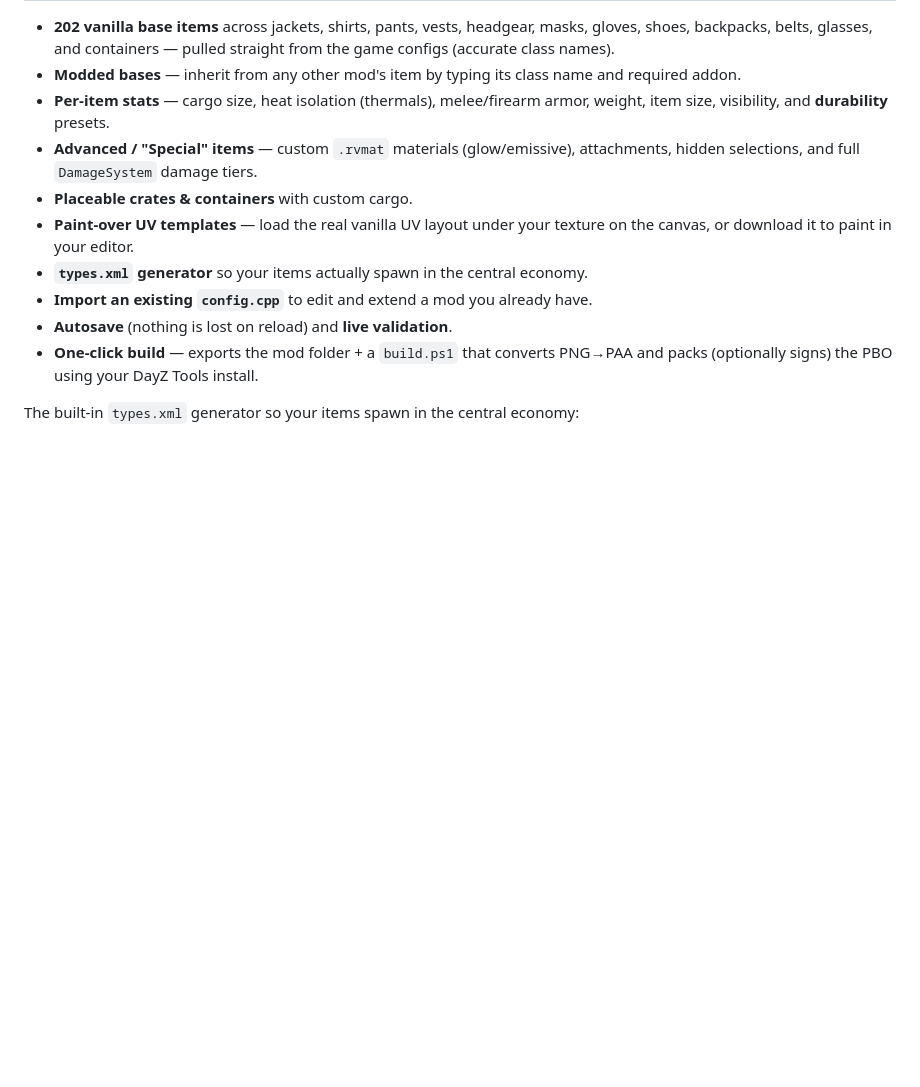
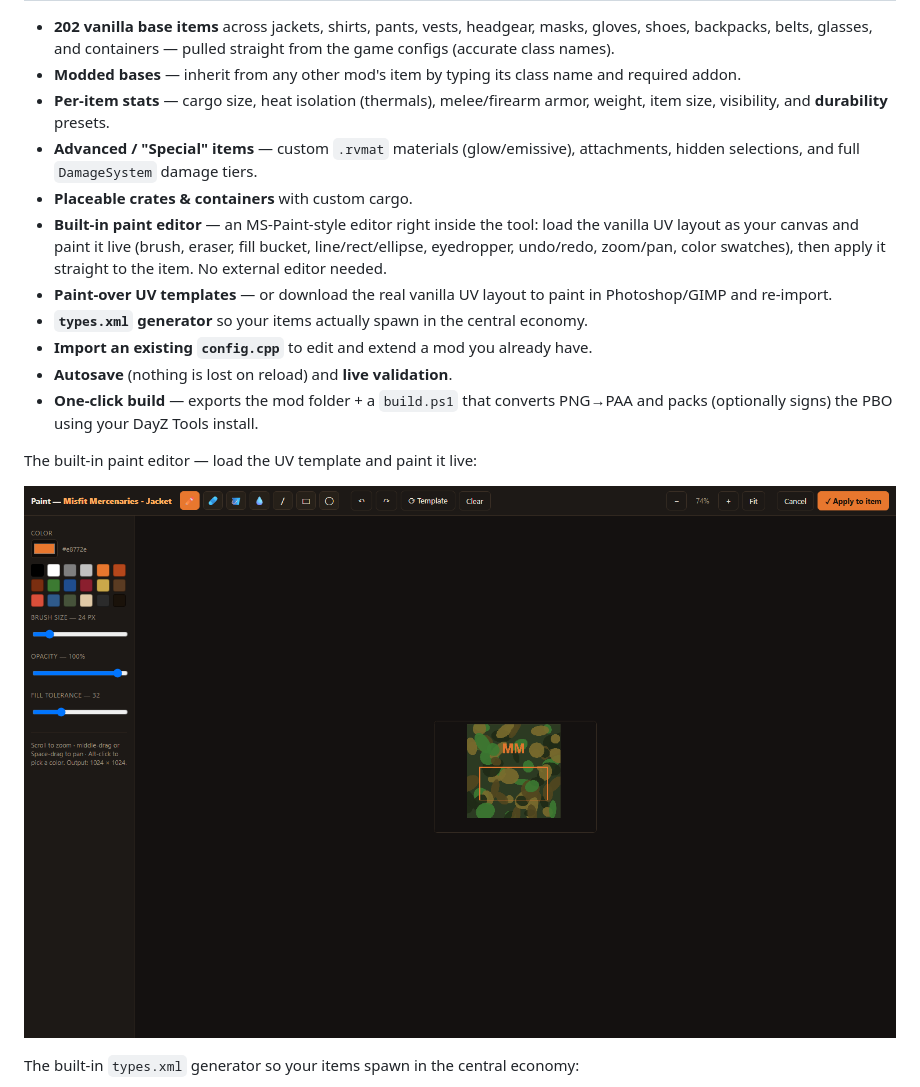
Before and after one commit to meccmax/dayz-kitbash, a Markdown page: README.md, the part around the change. GitHub-like rendering; pictures changed too: docs/screenshot-paint.png (added); blank space fills up the shorter version.

```diff
--- a/README.md
+++ b/README.md
@@ -26,13 +26,21 @@ No Workbench, no hand-editing configs. Just a photo edit and a few clicks.
 - **Advanced / "Special" items** — custom `.rvmat` materials (glow/emissive),
   attachments, hidden selections, and full `DamageSystem` damage tiers.
 - **Placeable crates & containers** with custom cargo.
-- **Paint-over UV templates** — load the real vanilla UV layout under your
-  texture on the canvas, or download it to paint in your editor.
+- **Built-in paint editor** — an MS-Paint-style editor right inside the tool:
+  load the vanilla UV layout as your canvas and paint it live (brush, eraser,
+  fill bucket, line/rect/ellipse, eyedropper, undo/redo, zoom/pan, color
+  swatches), then apply it straight to the item. No external editor needed.
+- **Paint-over UV templates** — or download the real vanilla UV layout to paint
+  in Photoshop/GIMP and re-import.
 - **`types.xml` generator** so your items actually spawn in the central economy.
 - **Import an existing `config.cpp`** to edit and extend a mod you already have.
 - **Autosave** (nothing is lost on reload) and **live validation**.
 - **One-click build** — exports the mod folder + a `build.ps1` that converts
   PNG→PAA and packs (optionally signs) the PBO using your DayZ Tools install.
+
+The built-in paint editor — load the UV template and paint it live:
+
+![Kitbash — paint editor](docs/screenshot-paint.png)
 
 The built-in `types.xml` generator so your items spawn in the central economy:
 
```
Also changed, not shown: 1 other file.
